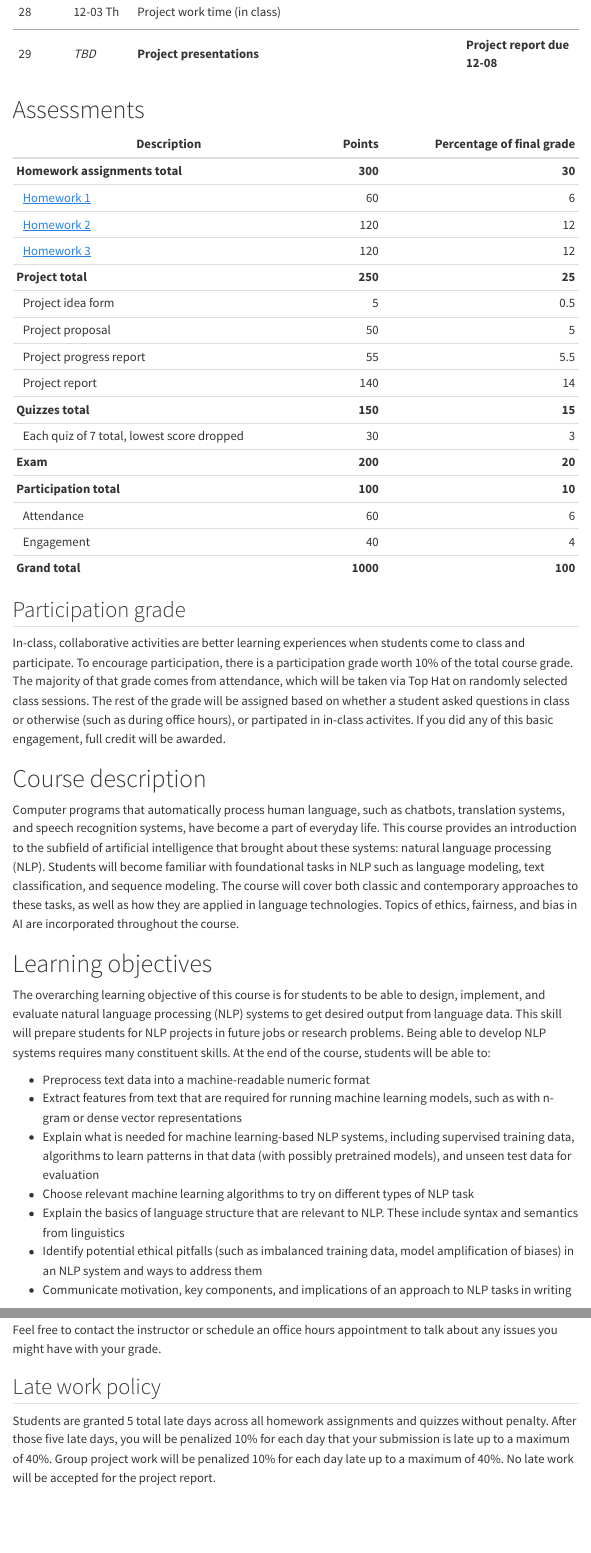
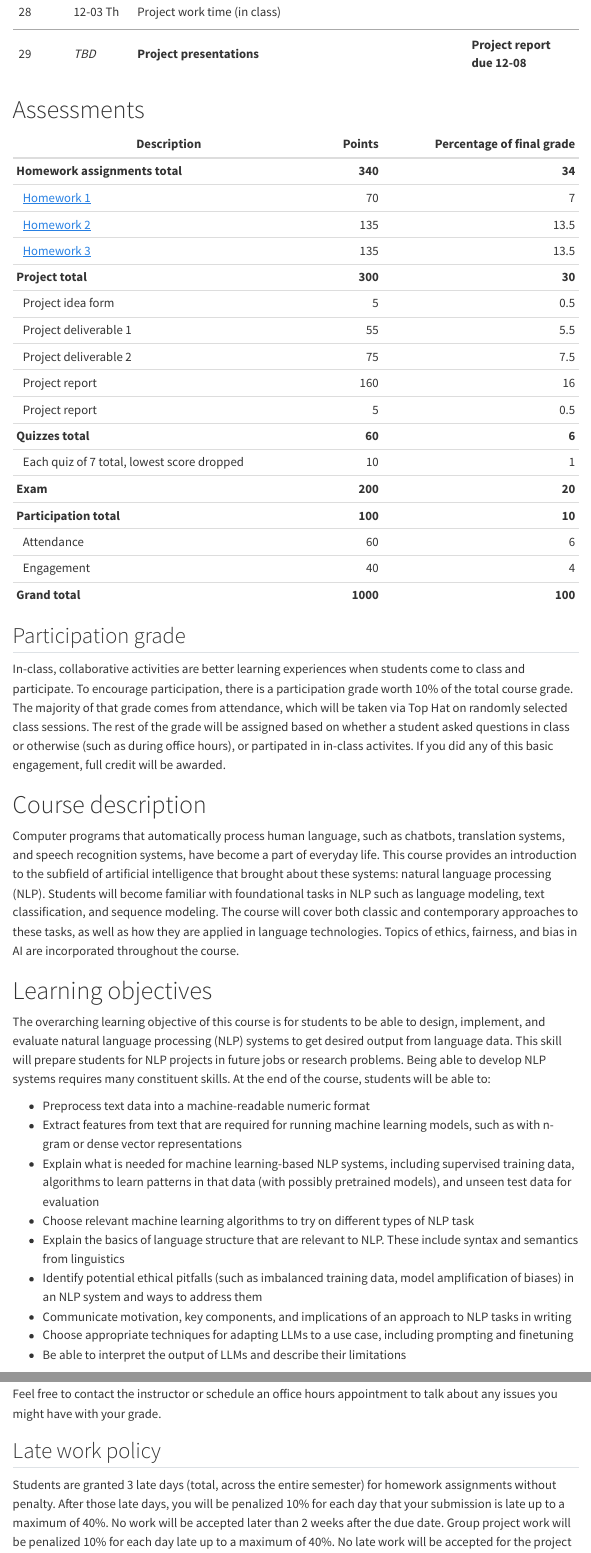
Before and after one commit to michaelmilleryoder/cs1671_fall2026, a Quarto document (index.qmd): the page in a window 1100 px wide, from 2720 px down, and a second part further down, joined at a grey line. Rendered offline with R 4.5, knitr and Pandoc in place of Quarto, with nearby package versions; menus at the side of the page are left out.

Commit message:
syllabus updates 1

```diff
--- a/_quarto.yml
+++ b/_quarto.yml
@@ -9,8 +9,8 @@ website:
   title: "CS 1671 / CS 2071 Human Language Technologies, Fall 2026"
   navbar:
     left:
-      - href: index.qmd
-        text: Home
+      - href: project.qmd
+        text: Project
 
 format:
   html:
--- a/index.qmd
+++ b/index.qmd
@@ -266,17 +266,18 @@ Fall 2026
 # Assessments
 Description | Points | Percentage of final grade
 ---|---:|---:
-**Homework assignments total** | **300** | **30**
-&ensp;[Homework 1](hw1) | 60 | 6
-&ensp;[Homework 2](hw2) | 120 | 12
-&ensp;[Homework 3](hw3) | 120 | 12
-**Project total** | **250** | **25**
+**Homework assignments total** | **340** | **34**
+&ensp;[Homework 1](hw1) | 70 | 7
+&ensp;[Homework 2](hw2) | 135 | 13.5
+&ensp;[Homework 3](hw3) | 135 | 13.5
+**Project total** | **300** | **30**
 &ensp;Project idea form | 5 | 0.5
-&ensp;Project proposal | 50 | 5
-&ensp;Project progress report | 55 | 5.5
-&ensp;Project report | 140 | 14
-**Quizzes total** | **150** | **15**
-&ensp;Each quiz of 7 total, lowest score dropped | 30 | 3
+&ensp;Project deliverable 1 | 55 | 5.5
+&ensp;Project deliverable 2 | 75 | 7.5
+&ensp;Project report | 160 | 16
+&ensp;Project report | 5 | 0.5
+**Quizzes total** | **60** | **6**
+&ensp;Each quiz of 7 total, lowest score dropped | 10 | 1
 **Exam** | **200** | **20**
 **Participation total** | **100** | **10**
 &ensp;Attendance | 60 | 6
@@ -303,6 +304,8 @@ The overarching learning objective of this course is for students to be able to
 * Explain the basics of language structure that are relevant to NLP. These include syntax and semantics from linguistics
 * Identify potential ethical pitfalls (such as imbalanced training data, model amplification of biases) in an NLP system and ways to address them
 * Communicate motivation, key components, and implications of an approach to NLP tasks in writing
+* Choose appropriate techniques for adapting LLMs to a use case, including prompting and finetuning
+* Be able to interpret the output of LLMs and describe their limitations
 
 # Prerequisites
 * CS 1501: Algorithms and Data Structures 2 (grade C or better)
@@ -349,7 +352,7 @@ Range | Letter grade
 Feel free to contact the instructor or schedule an office hours appointment to talk about any issues you might have with your grade.
 
 ## Late work policy
-Students are granted 5 total late days across all homework assignments and quizzes without penalty. After those five late days, you will be penalized 10% for each day that your submission is late up to a maximum of 40%.
+Students are granted 3 late days (total, across the entire semester) for homework assignments without penalty. After those late days, you will be penalized 10% for each day that your submission is late up to a maximum of 40%. No work will be accepted later than 2 weeks after the due date.
 Group project work will be penalized 10% for each day late up to a maximum of 40%. No late work will be accepted for the project report.
 
 ## Assignment resubmission policy
```
Also changed, not shown: project.qmd (+5 -5 lines), docs/search.json, index.qmd (8 more changed lines), 2 other files.
